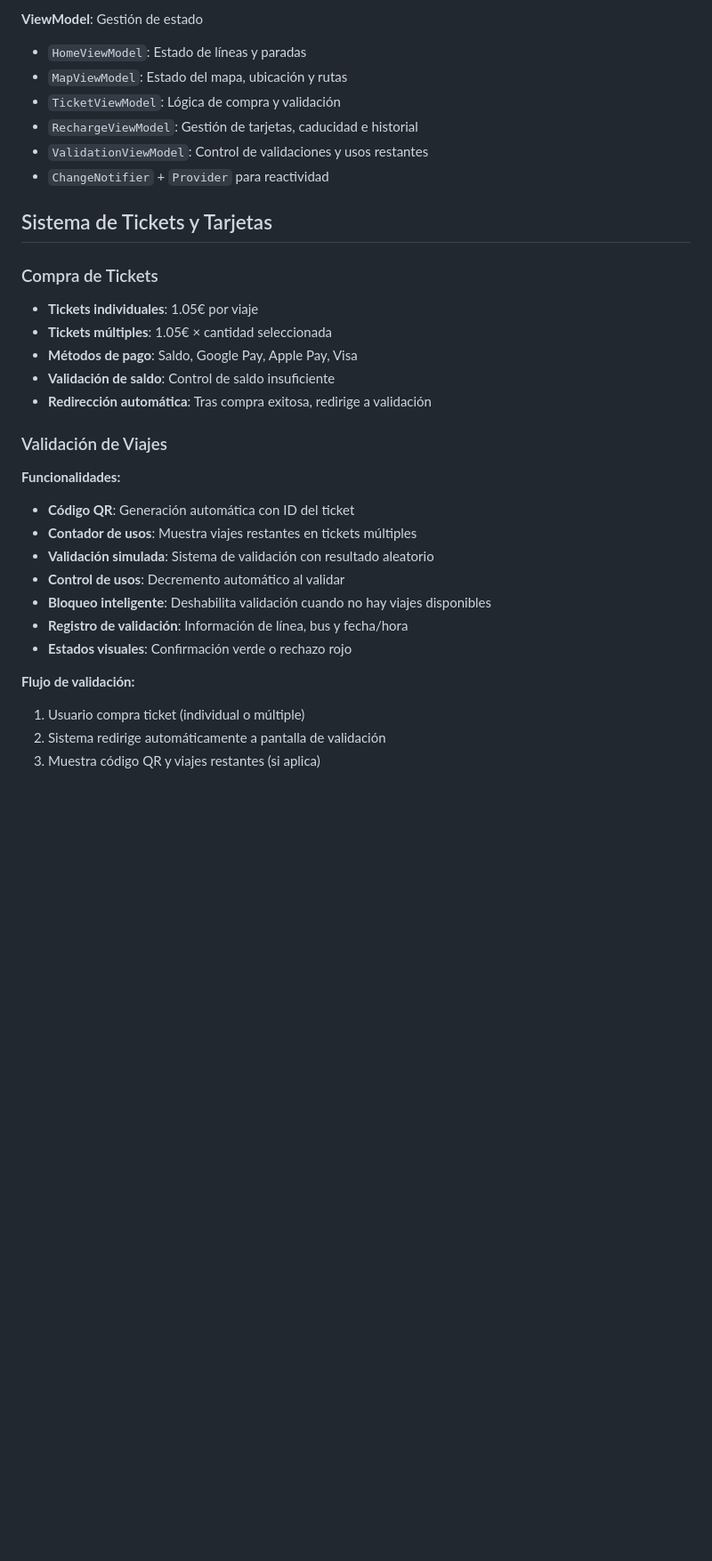
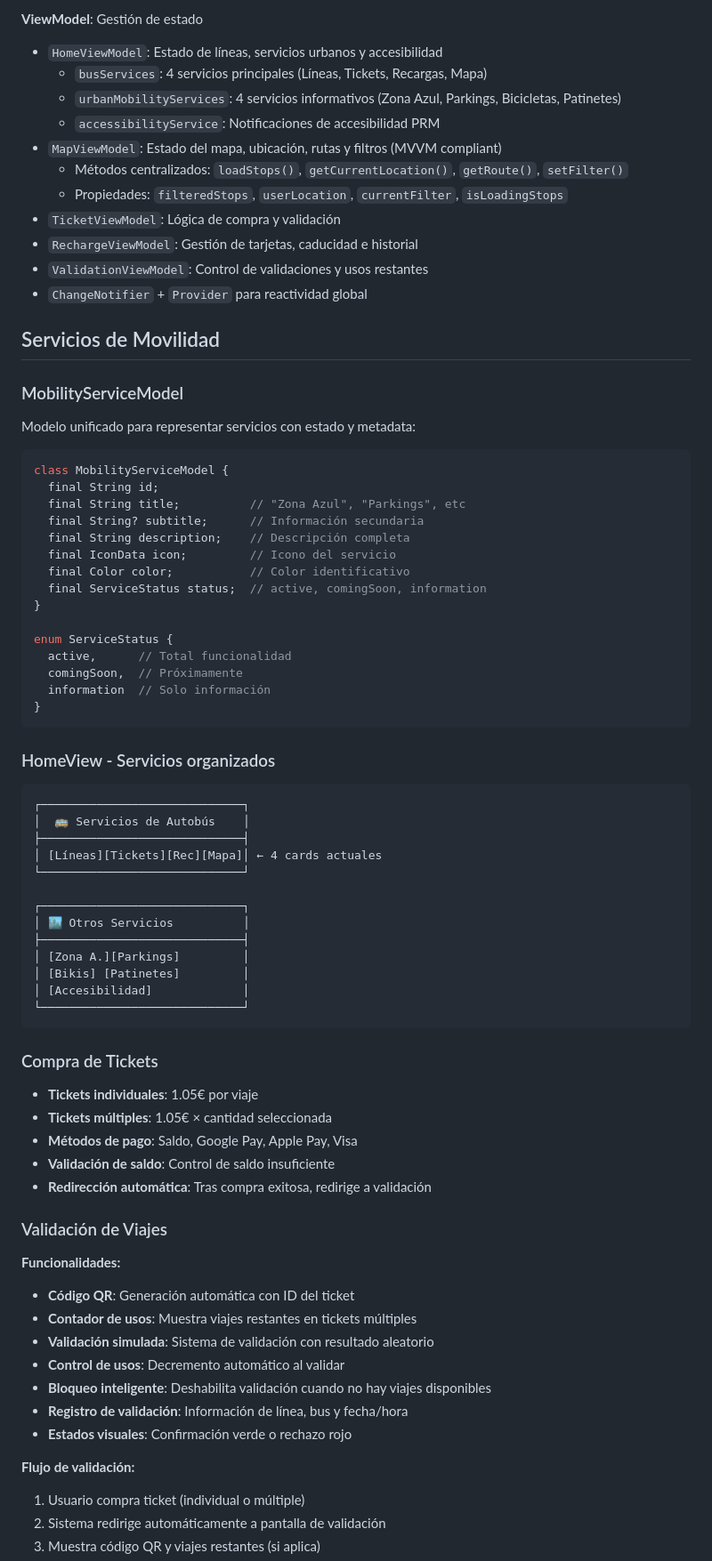
Before and after one commit to FSP-1/AlmeriaRuta, a Markdown page: README.md, the part around one of its changes. Shown at 89% size. GitHub-like rendering; blank space fills up the shorter version.

````diff
--- a/README.md
+++ b/README.md
@@ -76,14 +88,59 @@ lib/
 
 **ViewModel**: Gestión de estado
 
-- `HomeViewModel`: Estado de líneas y paradas
-- `MapViewModel`: Estado del mapa, ubicación y rutas
+- `HomeViewModel`: Estado de líneas, servicios urbanos y accesibilidad
+  - `busServices`: 4 servicios principales (Líneas, Tickets, Recargas, Mapa)
+  - `urbanMobilityServices`: 4 servicios informativos (Zona Azul, Parkings, Bicicletas, Patinetes)
+  - `accessibilityService`: Notificaciones de accesibilidad PRM
+- `MapViewModel`: Estado del mapa, ubicación, rutas y filtros (MVVM compliant)
+  - Métodos centralizados: `loadStops()`, `getCurrentLocation()`, `getRoute()`, `setFilter()`
+  - Propiedades: `filteredStops`, `userLocation`, `currentFilter`, `isLoadingStops`
 - `TicketViewModel`: Lógica de compra y validación
 - `RechargeViewModel`: Gestión de tarjetas, caducidad e historial
 - `ValidationViewModel`: Control de validaciones y usos restantes
-- `ChangeNotifier` + `Provider` para reactividad
+- `ChangeNotifier` + `Provider` para reactividad global
 
-## Sistema de Tickets y Tarjetas
+## Servicios de Movilidad
+
+### MobilityServiceModel
+
+Modelo unificado para representar servicios con estado y metadata:
+
+```dart
+class MobilityServiceModel {
+  final String id;
+  final String title;          // "Zona Azul", "Parkings", etc
+  final String? subtitle;      // Información secundaria
+  final String description;    // Descripción completa
+  final IconData icon;         // Icono del servicio
+  final Color color;           // Color identificativo
+  final ServiceStatus status;  // active, comingSoon, information
+}
+
+enum ServiceStatus {
+  active,      // Total funcionalidad
+  comingSoon,  // Próximamente
+  information  // Solo información
+}
+```
+
+### HomeView - Servicios organizados
+
+```
+┌─────────────────────────────┐
+│  🚌 Servicios de Autobús    │
+├─────────────────────────────┤
+│ [Líneas][Tickets][Rec][Mapa]│ ← 4 cards actuales
+└─────────────────────────────┘
+
+┌─────────────────────────────┐
+│ 🏙️ Otros Servicios          │
+├─────────────────────────────┤
+│ [Zona A.][Parkings]         │
+│ [Bikis] [Patinetes]         │
+│ [Accesibilidad]             │
+└─────────────────────────────┘
+```
 
 ### Compra de Tickets
 
@@ -96,6 +153,7 @@ lib/
 ### Validación de Viajes
 
 **Funcionalidades:**
+
 - **Código QR**: Generación automática con ID del ticket
 - **Contador de usos**: Muestra viajes restantes en tickets múltiples
 - **Validación simulada**: Sistema de validación con resultado aleatorio
@@ -105,6 +163,7 @@ lib/
 - **Estados visuales**: Confirmación verde o rechazo rojo
 
 **Flujo de validación:**
+
 1. Usuario compra ticket (individual o múltiple)
 2. Sistema redirige automáticamente a pantalla de validación
 3. Muestra código QR y viajes restantes (si aplica)
````
Also changed, not shown: other parts of README.md (+100 -12 lines).
